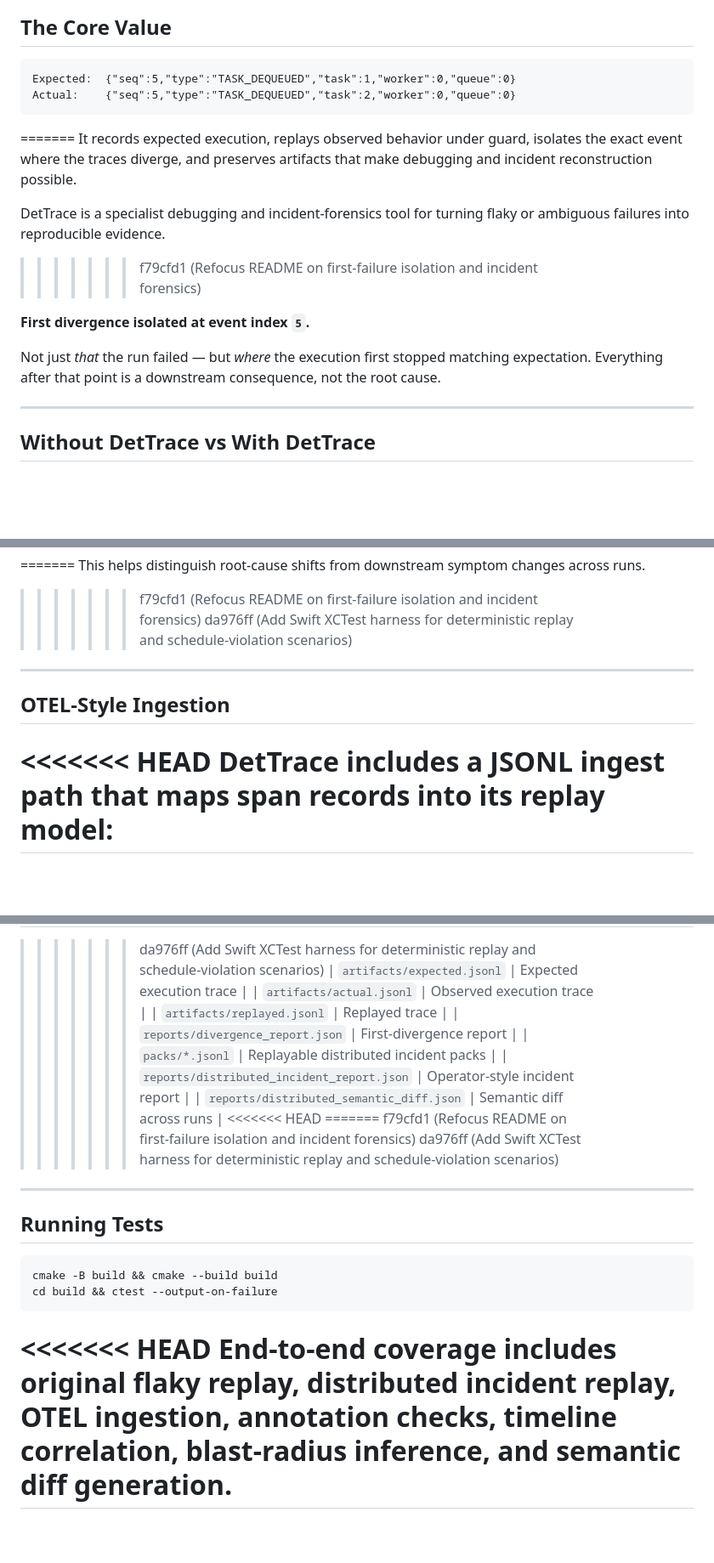
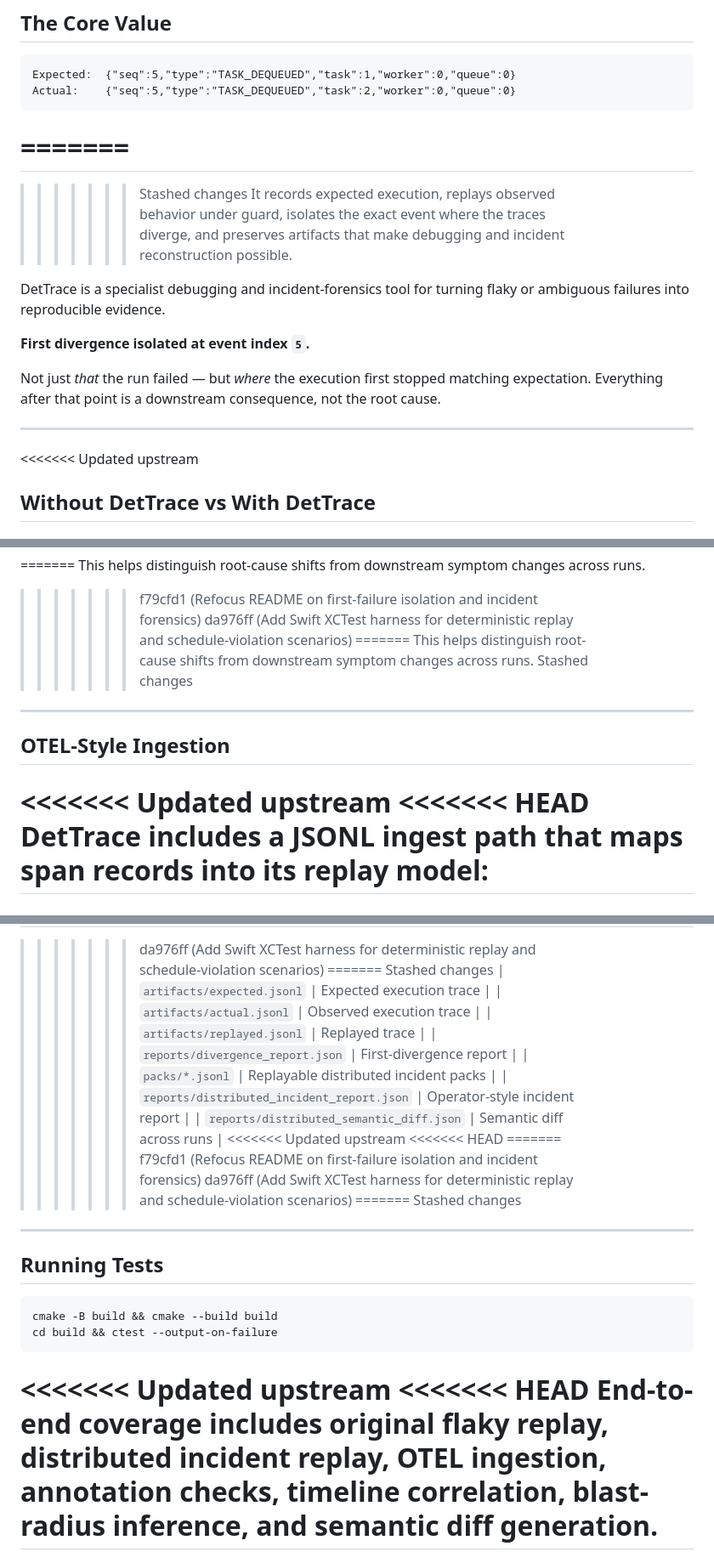
Before and after one commit to kritibehl/dettrace, a Markdown page: README.md, 3 parts joined by grey strips. Shown at 85% size. Rendered like a GitHub page; blank space fills up the shorter version.

````diff
--- a/README.md
+++ b/README.md
@@ -60,10 +63,11 @@ Expected:  {"seq":5,"type":"TASK_DEQUEUED","task":1,"worker":0,"queue":0}
 Actual:    {"seq":5,"type":"TASK_DEQUEUED","task":2,"worker":0,"queue":0}
 ```
 =======
+=======
+>>>>>>> Stashed changes
 It records expected execution, replays observed behavior under guard, isolates the exact event where the traces diverge, and preserves artifacts that make debugging and incident reconstruction possible.
 
 DetTrace is a specialist debugging and incident-forensics tool for turning flaky or ambiguous failures into reproducible evidence.
->>>>>>> f79cfd1 (Refocus README on first-failure isolation and incident forensics)
 
 **First divergence isolated at event index `5`.**
 
@@ -71,6 +75,7 @@ Not just *that* the run failed — but *where* the execution first stopped match
 
 ---
 
+<<<<<<< Updated upstream
 ## Without DetTrace vs With DetTrace
 
 <<<<<<< HEAD
@@ -270,11 +289,15 @@ Surfaces: first-failing-service changes, failure-reason shifts, retry amplificat
 This helps distinguish root-cause shifts from downstream symptom changes across runs.
 >>>>>>> f79cfd1 (Refocus README on first-failure isolation and incident forensics)
 >>>>>>> da976ff (Add Swift XCTest harness for deterministic replay and schedule-violation scenarios)
+=======
+This helps distinguish root-cause shifts from downstream symptom changes across runs.
+>>>>>>> Stashed changes
 
 ---
 
 ## OTEL-Style Ingestion
 
+<<<<<<< Updated upstream
 <<<<<<< HEAD
 DetTrace includes a JSONL ingest path that maps span records into its replay model:
 =======
@@ -309,6 +336,8 @@ DetTrace includes a JSONL ingest path that maps span records into its replay mod
 | Semantic diff | `reports/distributed_semantic_diff.json` |
 =======
 >>>>>>> da976ff (Add Swift XCTest harness for deterministic replay and schedule-violation scenarios)
+=======
+>>>>>>> Stashed changes
 | `artifacts/expected.jsonl` | Expected execution trace |
 | `artifacts/actual.jsonl` | Observed execution trace |
 | `artifacts/replayed.jsonl` | Replayed trace |
@@ -316,10 +345,13 @@ DetTrace includes a JSONL ingest path that maps span records into its replay mod
 | `packs/*.jsonl` | Replayable distributed incident packs |
 | `reports/distributed_incident_report.json` | Operator-style incident report |
 | `reports/distributed_semantic_diff.json` | Semantic diff across runs |
+<<<<<<< Updated upstream
 <<<<<<< HEAD
 =======
 >>>>>>> f79cfd1 (Refocus README on first-failure isolation and incident forensics)
 >>>>>>> da976ff (Add Swift XCTest harness for deterministic replay and schedule-violation scenarios)
+=======
+>>>>>>> Stashed changes
 
 ---
 
@@ -330,6 +362,7 @@ cmake -B build && cmake --build build
 cd build && ctest --output-on-failure
 ```
 
+<<<<<<< Updated upstream
 <<<<<<< HEAD
 End-to-end coverage includes original flaky replay, distributed incident replay, OTEL ingestion, annotation checks, timeline correlation, blast-radius inference, and semantic diff generation.
 =======
````
Also changed, not shown: other parts of README.md (+29 -6 lines), README.backup.md (added, +305 -0 lines).
